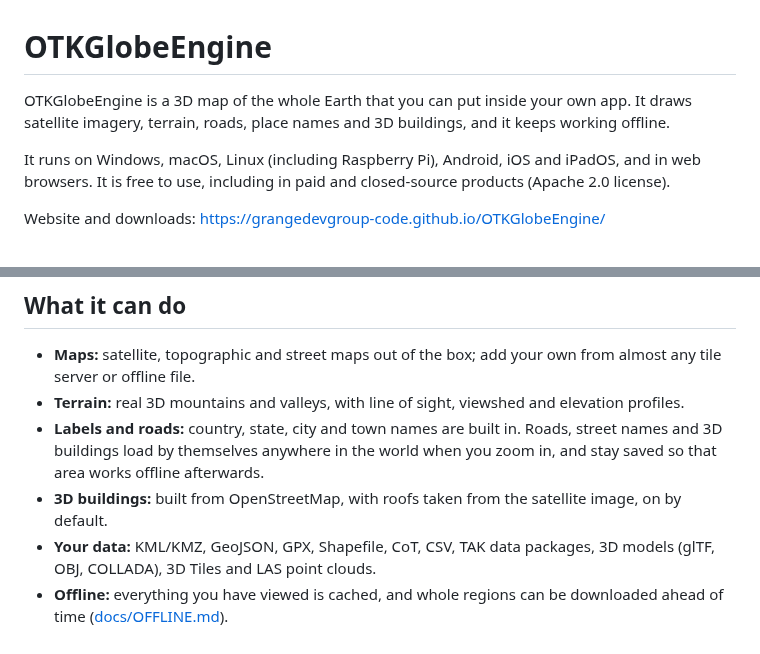
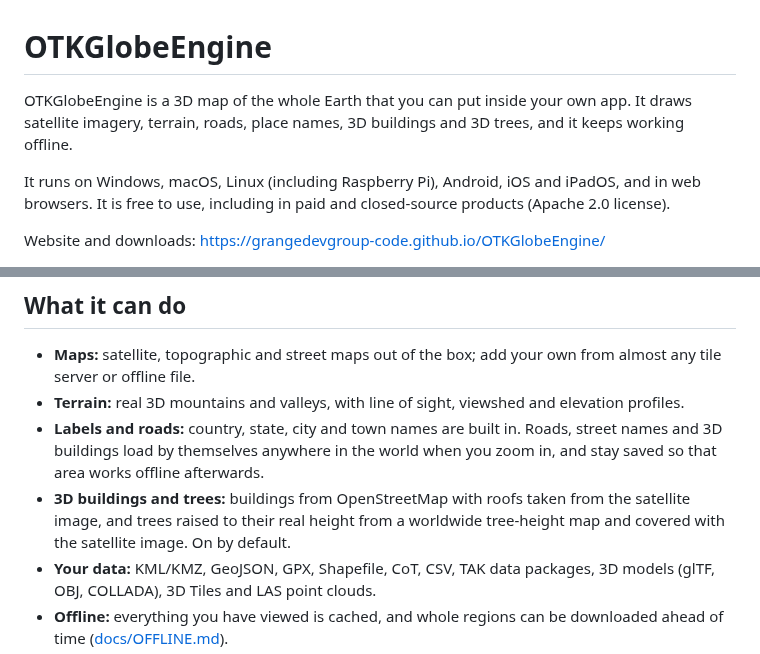
Before and after one commit to COASsoft/OTKGlobeEngine, a Markdown page: README.md, 2 parts joined by grey strips. Drawn GitHub-style.

```diff
--- a/README.md
+++ b/README.md
@@ -1,6 +1,6 @@
 # OTKGlobeEngine
 
-OTKGlobeEngine is a 3D map of the whole Earth that you can put inside your own app. It draws satellite imagery, terrain, roads, place names and 3D buildings, and it keeps working offline.
+OTKGlobeEngine is a 3D map of the whole Earth that you can put inside your own app. It draws satellite imagery, terrain, roads, place names, 3D buildings and 3D trees, and it keeps working offline.
 
 It runs on Windows, macOS, Linux (including Raspberry Pi), Android, iOS and iPadOS, and in web browsers. It is free to use, including in paid and closed-source products (Apache 2.0 license).
 
@@ -77,7 +77,7 @@ The map comes with zoom, compass, 2D/3D and layer buttons in the bottom-right co
 - **Maps:** satellite, topographic and street maps out of the box; add your own from almost any tile server or offline file.
 - **Terrain:** real 3D mountains and valleys, with line of sight, viewshed and elevation profiles.
 - **Labels and roads:** country, state, city and town names are built in. Roads, street names and 3D buildings load by themselves anywhere in the world when you zoom in, and stay saved so that area works offline afterwards.
-- **3D buildings:** built from OpenStreetMap, with roofs taken from the satellite image, on by default.
+- **3D buildings and trees:** buildings from OpenStreetMap with roofs taken from the satellite image, and trees raised to their real height from a worldwide tree-height map and covered with the satellite image. On by default.
 - **Your data:** KML/KMZ, GeoJSON, GPX, Shapefile, CoT, CSV, TAK data packages, 3D models (glTF, OBJ, COLLADA), 3D Tiles and LAS point clouds.
 - **Offline:** everything you have viewed is cached, and whole regions can be downloaded ahead of time ([docs/OFFLINE.md](docs/OFFLINE.md)).
 - **Military:** MIL-STD-2525 symbols, MGRS grids, range and bearing, contours, magnetic declination, sun and moon times ([docs/MILITARY.md](docs/MILITARY.md)).
```
